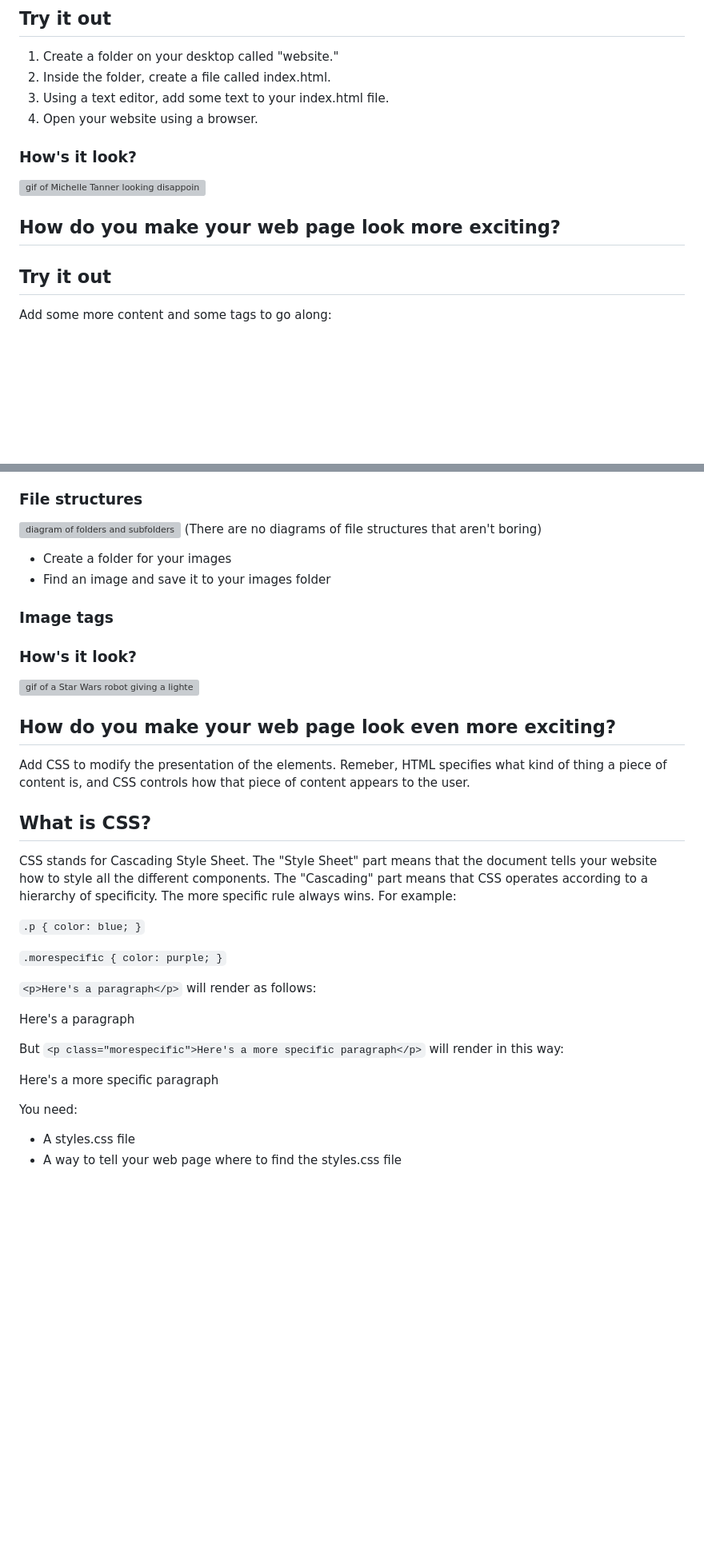
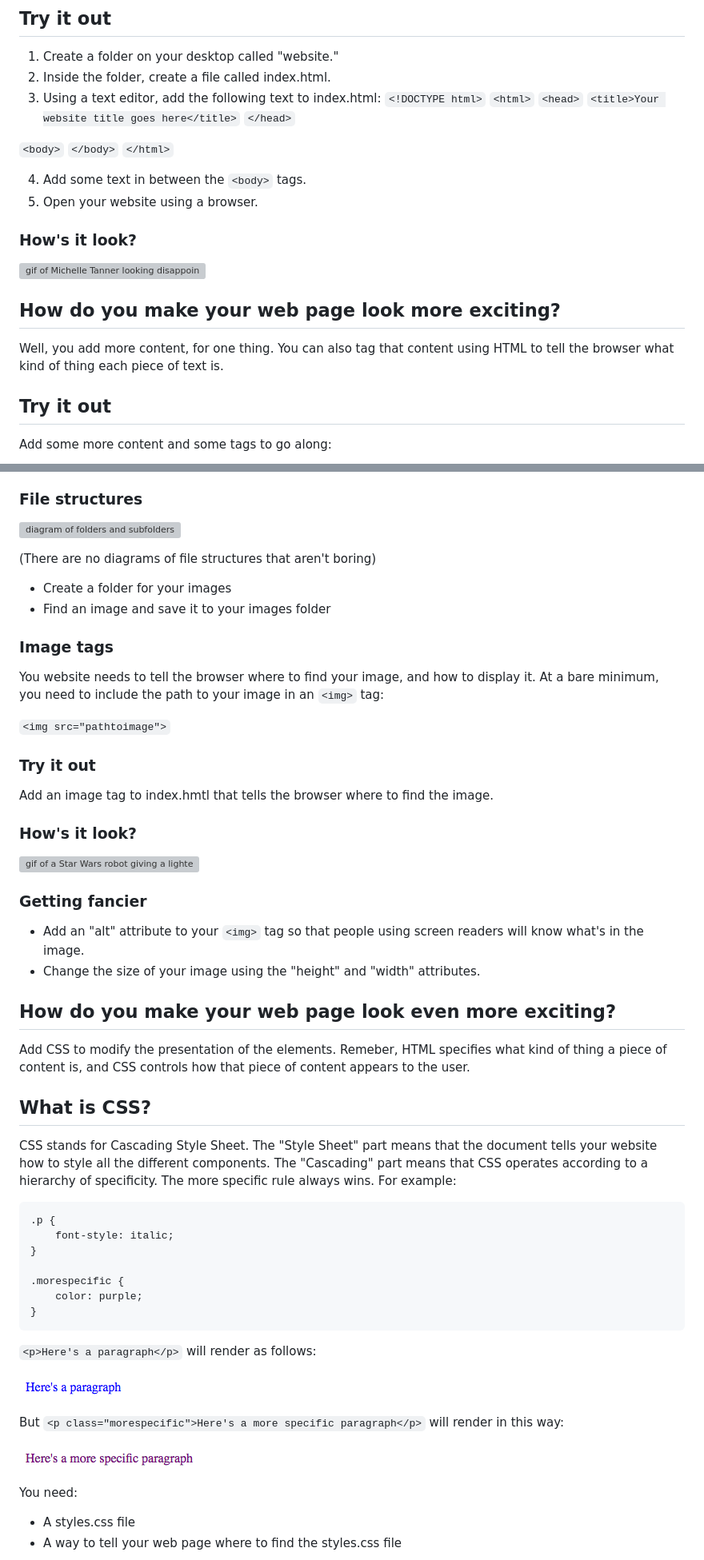
Before and after one commit to wludh/womenandtech, a Markdown page: howthewebworks.md, 2 parts joined by grey strips. Shown: that part at 80% size. Drawn GitHub-style; pictures changed too: blue.png (added), purple.png (added); blank space fills up the shorter version; grey boxes are pictures that could not be loaded.

Commit message:
more content

````diff
--- a/howthewebworks.md
+++ b/howthewebworks.md
@@ -26,14 +26,27 @@ You need:
 
 1. Create a folder on your desktop called "website."
 2. Inside the folder, create a file called index.html.
-3. Using a text editor, add some text to your index.html file.
-4. Open your website using a browser.
+3. Using a text editor, add the following text to index.html:
+`<!DOCTYPE html>`
+`<html>`
+`<head>`
+	`<title>Your website title goes here</title>`
+`</head>`
+
+`<body>`
+`</body>`
+`</html>`
+
+4. Add some text in between the `<body>` tags.
+5. Open your website using a browser.
 
 ### How's it look?
 
 ![gif of Michelle Tanner looking disappointed](https://media.giphy.com/media/MC8hMWWQ8wgtW/giphy.gif)
 
 ## How do you make your web page look more exciting?
+
+Well, you add more content, for one thing. You can also tag that content using HTML to tell the browser what kind of thing each piece of text is.
 
 ## Try it out
 
@@ -55,16 +68,29 @@ Of course it does! But where do you get the pictures? And where do they go?
 ### File structures
 
 ![diagram of folders and subfolders](https://zapier.cachefly.net/storage/photos/afcb5e29842a4dde75d47627f506941a.png)
+
 (There are no diagrams of file structures that aren't boring)
 
 - Create a folder for your images
 - Find an image and save it to your images folder
 
 ### Image tags
+You website needs to tell the browser where to find your image, and how to display it. At a bare minimum, you need to include the path to your image in an `<img>` tag:
+
+`<img src="pathtoimage">`
+
+### Try it out
+
+Add an image tag to index.hmtl that tells the browser where to find the image.
 
 ### How's it look?
 
 ![gif of a Star Wars robot giving a lighter thumbs-up](https://media.giphy.com/media/3o7abB06u9bNzA8lu8/giphy.gif)
+
+### Getting fancier
+
+- Add an "alt" attribute to your `<img>` tag so that people using screen readers will know what's in the image.
+- Change the size of your image using the "height" and "width" attributes.
 
 ## How do you make your web page look even more exciting?
 
@@ -74,21 +100,23 @@ Add CSS to modify the presentation of the elements. Remeber, HTML specifies what
 
 CSS stands for Cascading Style Sheet. The "Style Sheet" part means that the document tells your website how to style all the different components. The "Cascading" part means that CSS operates according to a hierarchy of specificity. The more specific rule always wins. For example:
 
-`.p {
-	color: blue;
-}`
+```
+.p {
+	font-style: italic;
+}
 
-`.morespecific {
+.morespecific {
 	color: purple;
-}`
+}
+```
 
 `<p>Here's a paragraph</p>` will render as follows:
 
-<p style="color:blue">Here's a paragraph</p>
+![A line of blue text that reads "Here's a paragraph"](./blue.png)
 
 But `<p class="morespecific">Here's a more specific paragraph</p>` will render in this way:
 
-<p style="color:purple">Here's a more specific paragraph</p>
+![A line of purple text that reads "Here's a more specific paragraph"](./purple.png)
 
 You need:
 - A styles.css file
````
Also changed, not shown: other parts of howthewebworks.md (+5 -4 lines).
